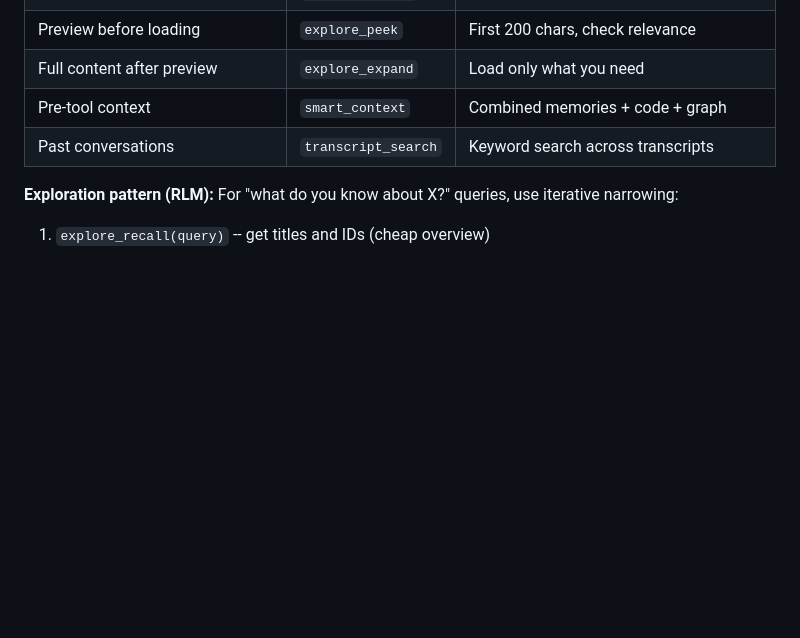
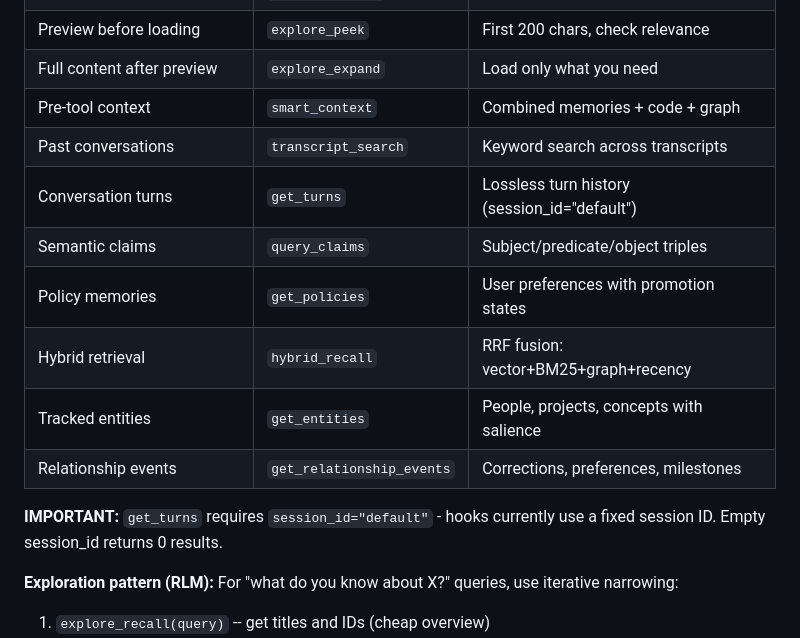
Before and after one commit to genomewalker/cc-soul, a Markdown page: .claude-plugin/CLAUDE.md, the part around the change. GitHub-like rendering; blank space fills up the shorter version.

Commit message:
docs: add conversational memory MCP tools to CLAUDE.md

```diff
--- a/.claude-plugin/CLAUDE.md
+++ b/.claude-plugin/CLAUDE.md
@@ -346,6 +346,14 @@ The 8-phase resonance engine combines semantic search, BM25 keyword matching, sp
 | Full content after preview | `explore_expand` | Load only what you need |
 | Pre-tool context | `smart_context` | Combined memories + code + graph |
 | Past conversations | `transcript_search` | Keyword search across transcripts |
+| Conversation turns | `get_turns` | Lossless turn history (session_id="default") |
+| Semantic claims | `query_claims` | Subject/predicate/object triples |
+| Policy memories | `get_policies` | User preferences with promotion states |
+| Hybrid retrieval | `hybrid_recall` | RRF fusion: vector+BM25+graph+recency |
+| Tracked entities | `get_entities` | People, projects, concepts with salience |
+| Relationship events | `get_relationship_events` | Corrections, preferences, milestones |
+
+**IMPORTANT:** `get_turns` requires `session_id="default"` - hooks currently use a fixed session ID. Empty session_id returns 0 results.
 
 **Exploration pattern (RLM):** For "what do you know about X?" queries, use iterative narrowing:
 1. `explore_recall(query)` -- get titles and IDs (cheap overview)
```
